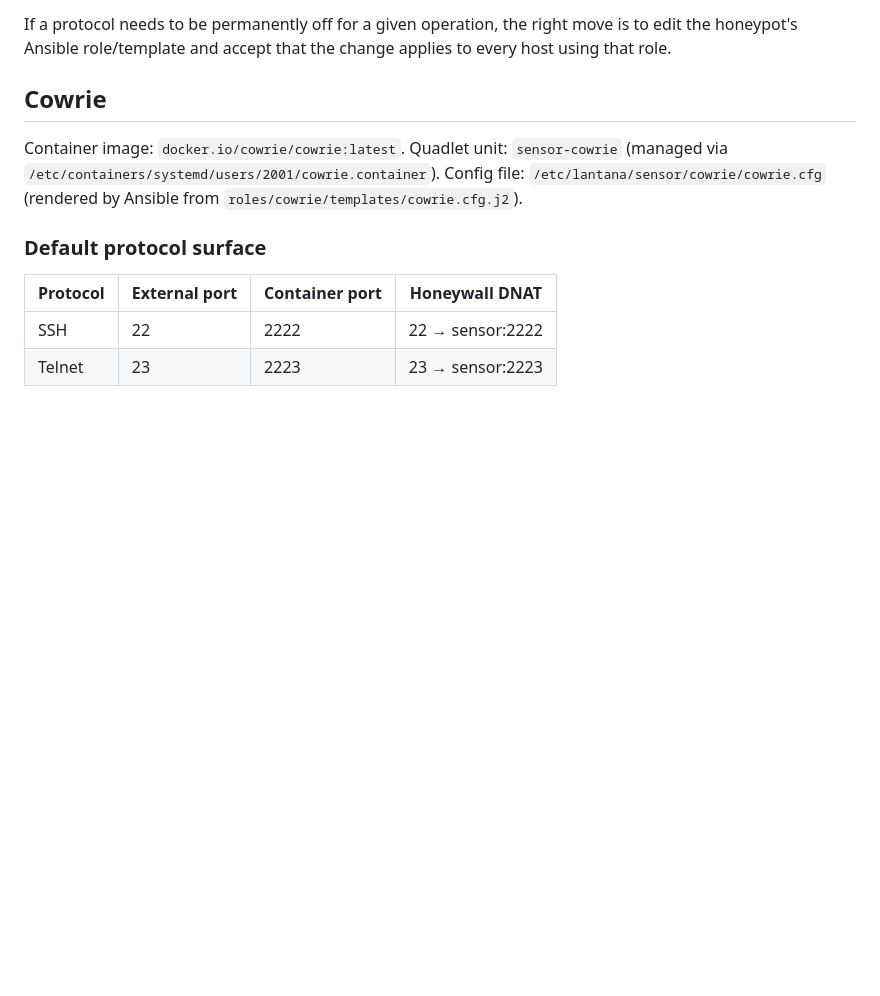
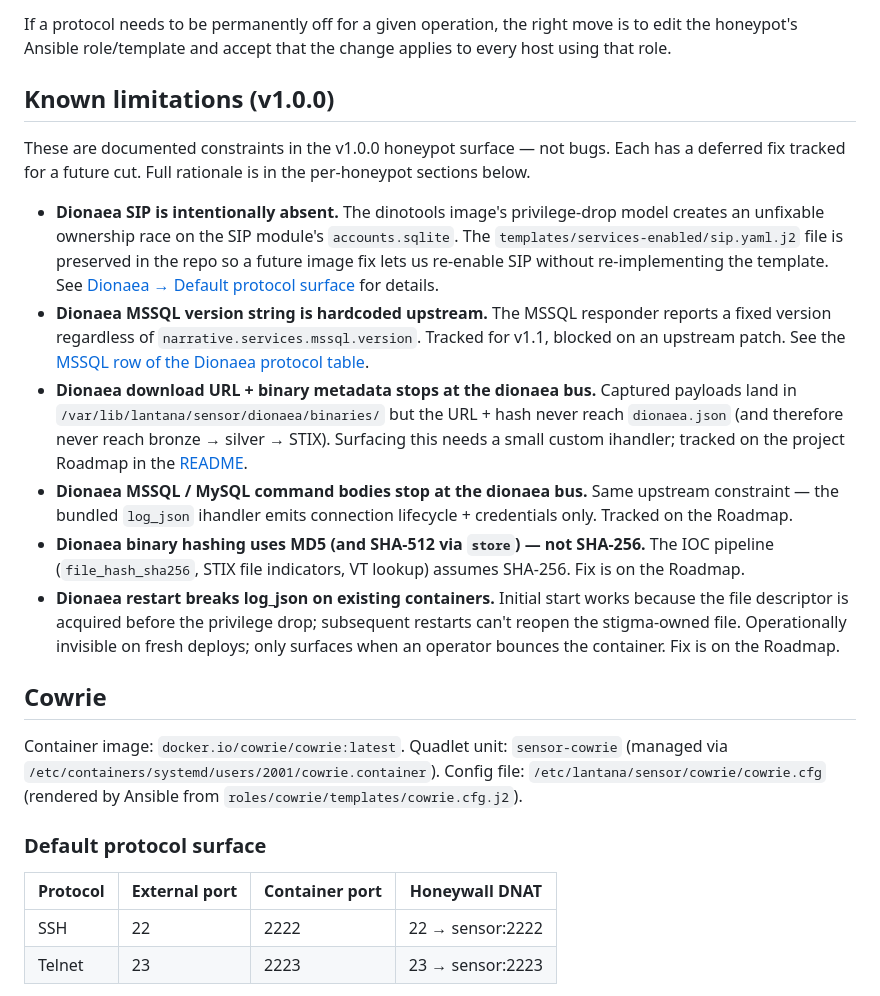
Before and after one commit to lopes/lantana, a Markdown page: docs/honeypots.md, the part around the change. Drawn GitHub-style; blank space fills up the shorter version.

Commit message:
docs(honeypots): add v1.0.0 known limitations section
Consolidates six previously-scattered limitations into one section near
the top: SIP absent (ownership race), MSSQL version hardcoded upstream,
Dionaea download URL not in bronze, MSSQL/MySQL command bodies not in
bronze, MD5/SHA-512 vs SHA-256 for binary hashing, restart-breaks-log_json
on existing containers. Sets scope expectations before the per-honeypot
detail sections.

Co-Authored-By: Claude Opus 4.7 (1M context) <noreply@anthropic.com>

```diff
--- a/docs/honeypots.md
+++ b/docs/honeypots.md
@@ -27,6 +27,17 @@ authoritative source of truth.
 If a protocol needs to be permanently off for a given operation, the
 right move is to edit the honeypot's Ansible role/template and accept
 that the change applies to every host using that role.
+
+## Known limitations (v1.0.0)
+
+These are documented constraints in the v1.0.0 honeypot surface — not bugs. Each has a deferred fix tracked for a future cut. Full rationale is in the per-honeypot sections below.
+
+- **Dionaea SIP is intentionally absent.** The dinotools image's privilege-drop model creates an unfixable ownership race on the SIP module's `accounts.sqlite`. The `templates/services-enabled/sip.yaml.j2` file is preserved in the repo so a future image fix lets us re-enable SIP without re-implementing the template. See [Dionaea → Default protocol surface](#default-protocol-surface-1) for details.
+- **Dionaea MSSQL version string is hardcoded upstream.** The MSSQL responder reports a fixed version regardless of `narrative.services.mssql.version`. Tracked for v1.1, blocked on an upstream patch. See the [MSSQL row of the Dionaea protocol table](#default-protocol-surface-1).
+- **Dionaea download URL + binary metadata stops at the dionaea bus.** Captured payloads land in `/var/lib/lantana/sensor/dionaea/binaries/` but the URL + hash never reach `dionaea.json` (and therefore never reach bronze → silver → STIX). Surfacing this needs a small custom ihandler; tracked on the project Roadmap in the [README](../README.md#roadmap).
+- **Dionaea MSSQL / MySQL command bodies stop at the dionaea bus.** Same upstream constraint — the bundled `log_json` ihandler emits connection lifecycle + credentials only. Tracked on the Roadmap.
+- **Dionaea binary hashing uses MD5 (and SHA-512 via `store`) — not SHA-256.** The IOC pipeline (`file_hash_sha256`, STIX file indicators, VT lookup) assumes SHA-256. Fix is on the Roadmap.
+- **Dionaea restart breaks log_json on existing containers.** Initial start works because the file descriptor is acquired before the privilege drop; subsequent restarts can't reopen the stigma-owned file. Operationally invisible on fresh deploys; only surfaces when an operator bounces the container. Fix is on the Roadmap.
 
 ## Cowrie
 
```
